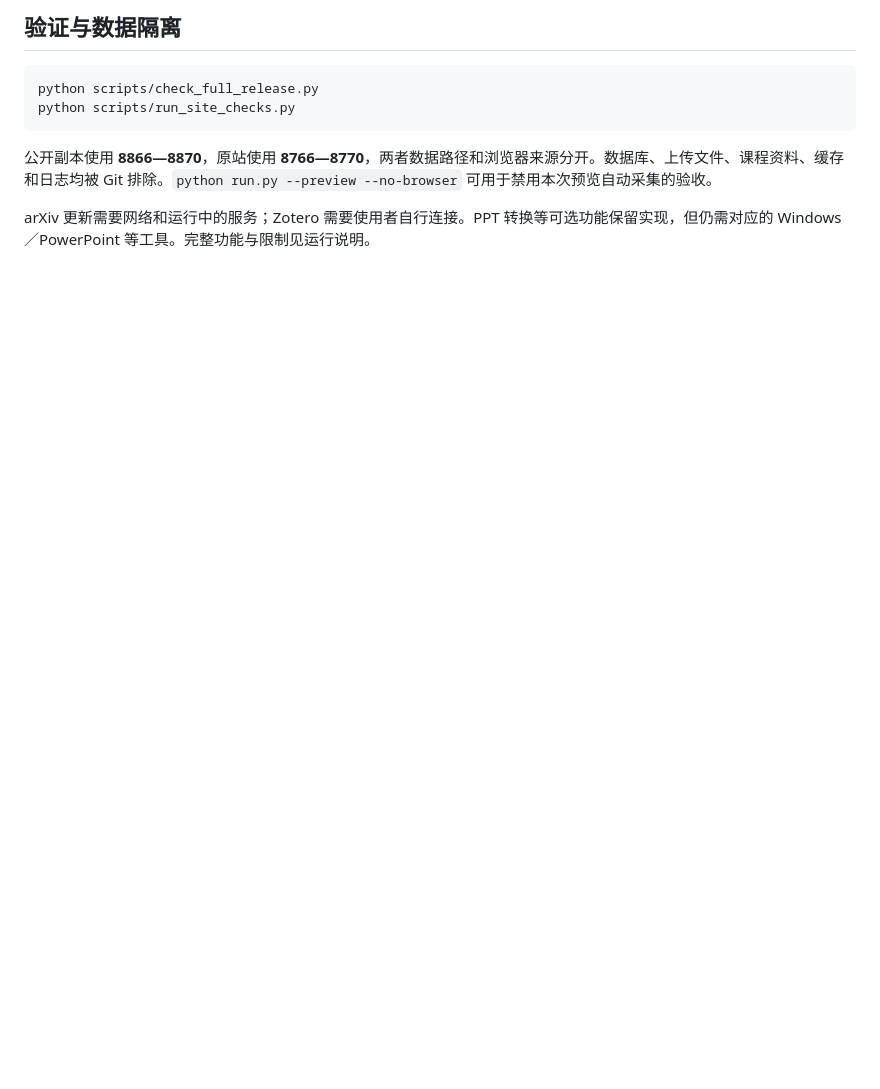
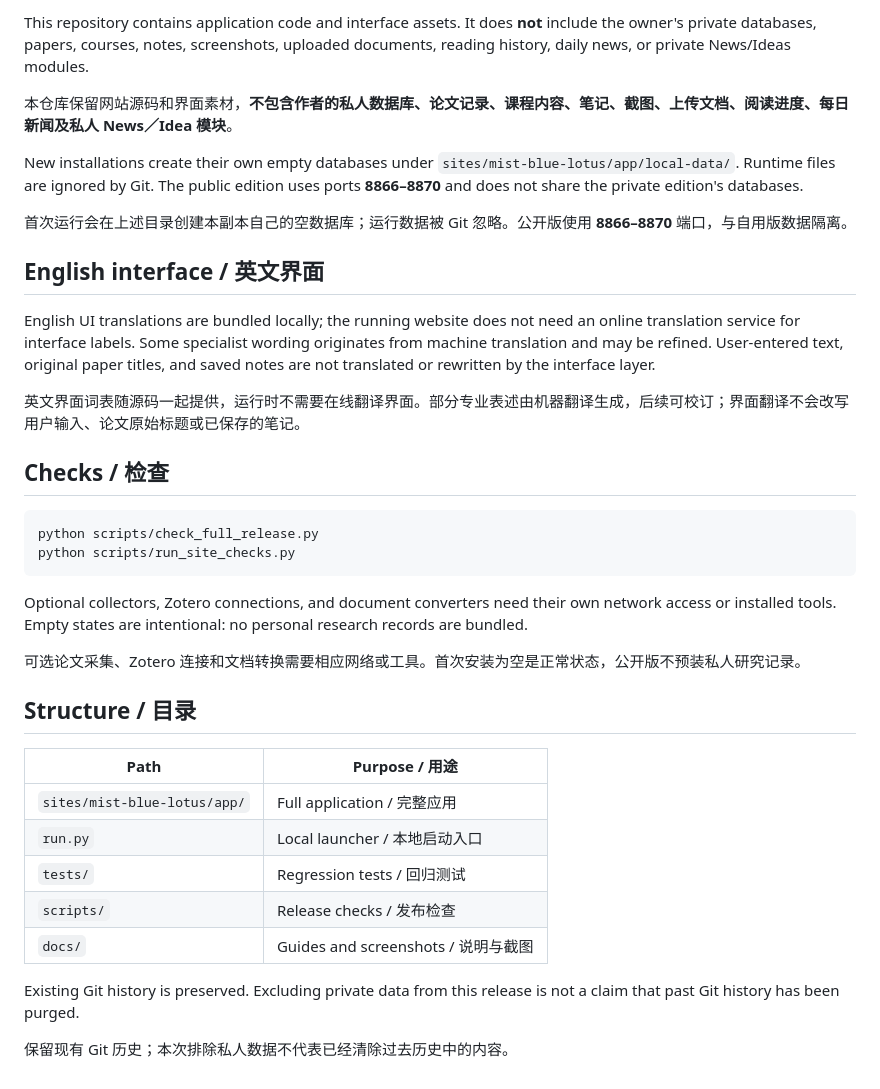
Before and after one commit to Hahappyppy2024/ResearchStarterKit, a Markdown page: README.md, the part around one of its changes. GitHub-like rendering; blank space fills up the shorter version.

````diff
--- a/README.md
+++ b/README.md
@@ -42,11 +49,39 @@ python run.py
 
-## 验证与数据隔离
+This repository contains application code and interface assets. It does **not** include the owner's private databases, papers, courses, notes, screenshots, uploaded documents, reading history, daily news, or private News/Ideas modules.
+
+本仓库保留网站源码和界面素材，**不包含作者的私人数据库、论文记录、课程内容、笔记、截图、上传文档、阅读进度、每日新闻及私人 News／Idea 模块**。
+
+New installations create their own empty databases under `sites/mist-blue-lotus/app/local-data/`. Runtime files are ignored by Git. The public edition uses ports **8866–8870** and does not share the private edition's databases.
+
+首次运行会在上述目录创建本副本自己的空数据库；运行数据被 Git 忽略。公开版使用 **8866–8870** 端口，与自用版数据隔离。
+
+## English interface / 英文界面
+
+English UI translations are bundled locally; the running website does not need an online translation service for interface labels. Some specialist wording originates from machine translation and may be refined. User-entered text, original paper titles, and saved notes are not translated or rewritten by the interface layer.
+
+英文界面词表随源码一起提供，运行时不需要在线翻译界面。部分专业表述由机器翻译生成，后续可校订；界面翻译不会改写用户输入、论文原始标题或已保存的笔记。
+
+## Checks / 检查
 
 ```sh
 python scripts/check_full_release.py
 python scripts/run_site_checks.py
 ```
 
-公开副本使用 **8866—8870**，原站使用 **8766—8770**，两者数据路径和浏览器来源分开。数据库、上传文件、课程资料、缓存和日志均被 Git 排除。`python run.py --preview --no-browser` 可用于禁用本次预览自动采集的验收。
+Optional collectors, Zotero connections, and document converters need their own network access or installed tools. Empty states are intentional: no personal research records are bundled.
 
-arXiv 更新需要网络和运行中的服务；Zotero 需要使用者自行连接。PPT 转换等可选功能保留实现，但仍需对应的 Windows／PowerPoint 等工具。完整功能与限制见运行说明。
+可选论文采集、Zotero 连接和文档转换需要相应网络或工具。首次安装为空是正常状态，公开版不预装私人研究记录。
+
+## Structure / 目录
+
+| Path | Purpose / 用途 |
+| --- | --- |
+| `sites/mist-blue-lotus/app/` | Full application / 完整应用 |
+| `run.py` | Local launcher / 本地启动入口 |
+| `tests/` | Regression tests / 回归测试 |
+| `scripts/` | Release checks / 发布检查 |
+| `docs/` | Guides and screenshots / 说明与截图 |
+
+Existing Git history is preserved. Excluding private data from this release is not a claim that past Git history has been purged.
+
+保留现有 Git 历史；本次排除私人数据不代表已经清除过去历史中的内容。
````
Also changed, not shown: other parts of README.md (+31 -24 lines), README_EN.md (+22 -5 lines), docs/EDITIONS.md (added, +5 -0 lines), docs/screenshots/public-english-desktop.png (added), 6 other files.
